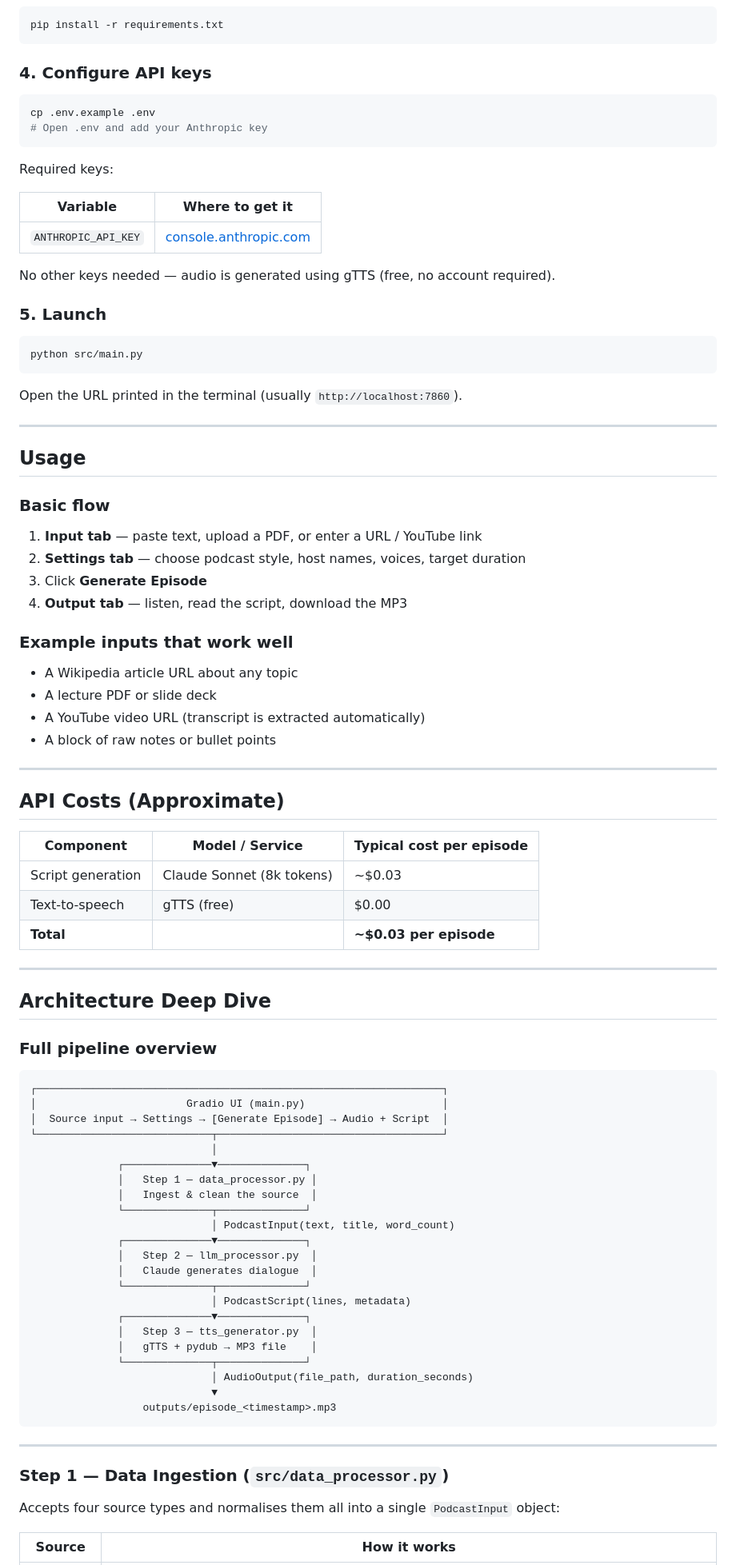
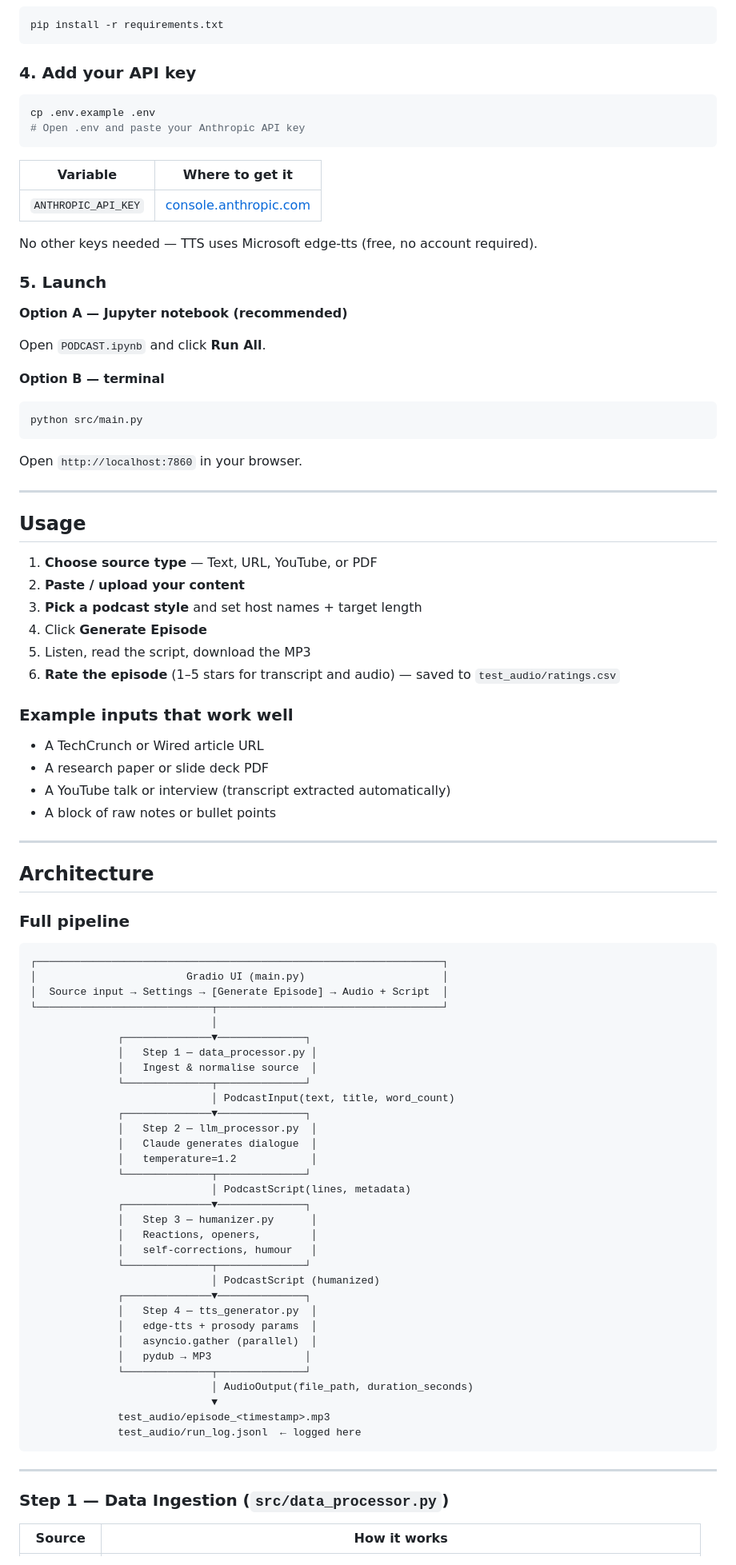
Before and after one commit to eugnmueller-87/PODCAST-STUDIO, a Markdown page: README.md, the part around one of its changes. Shown at 80% size. GitHub-like rendering.

````diff
--- a/README.md
+++ b/README.md
@@ -107,62 +122,56 @@ venv\Scripts\activate
 pip install -r requirements.txt
 ```
 
-### 4. Configure API keys
+### 4. Add your API key
 
 ```bash
 cp .env.example .env
-# Open .env and add your Anthropic key
+# Open .env and paste your Anthropic API key
 ```
-
-Required keys:
 
 | Variable | Where to get it |
 |---|---|
 | `ANTHROPIC_API_KEY` | [console.anthropic.com](https://console.anthropic.com) |
 
-No other keys needed — audio is generated using gTTS (free, no account required).
+No other keys needed — TTS uses Microsoft edge-tts (free, no account required).
 
 ### 5. Launch
+
+**Option A — Jupyter notebook (recommended)**
+
+Open `PODCAST.ipynb` and click **Run All**.
+
+**Option B — terminal**
 
 ```bash
 python src/main.py
 ```
 
-Open the URL printed in the terminal (usually `http://localhost:7860`).
+Open `http://localhost:7860` in your browser.
 
 ---
 
 ## Usage
 
-### Basic flow
-
-1. **Input tab** — paste text, upload a PDF, or enter a URL / YouTube link
-2. **Settings tab** — choose podcast style, host names, voices, target duration
-3. Click **Generate Episode**
-4. **Output tab** — listen, read the script, download the MP3
+1. **Choose source type** — Text, URL, YouTube, or PDF
+2. **Paste / upload your content**
+3. **Pick a podcast style** and set host names + target length
+4. Click **Generate Episode**
+5. Listen, read the script, download the MP3
+6. **Rate the episode** (1–5 stars for transcript and audio) — saved to `test_audio/ratings.csv`
 
 ### Example inputs that work well
 
-- A Wikipedia article URL about any topic
-- A lecture PDF or slide deck
-- A YouTube video URL (transcript is extracted automatically)
+- A TechCrunch or Wired article URL
+- A research paper or slide deck PDF
+- A YouTube talk or interview (transcript extracted automatically)
 - A block of raw notes or bullet points
 
 ---
 
-## API Costs (Approximate)
+## Architecture
 
-| Component | Model / Service | Typical cost per episode |
-|---|---|---|
-| Script generation | Claude Sonnet (8k tokens) | ~$0.03 |
-| Text-to-speech | gTTS (free) | $0.00 |
-| **Total** | | **~$0.03 per episode** |
-
----
-
-## Architecture Deep Dive
-
-### Full pipeline overview
+### Full pipeline
 
 ```
 ┌─────────────────────────────────────────────────────────────────┐
@@ -172,28 +181,36 @@ Open the URL printed in the terminal (usually `http://localhost:7860`).
                              │
               ┌──────────────▼──────────────┐
               │   Step 1 — data_processor.py │
-              │   Ingest & clean the source  │
+              │   Ingest & normalise source  │
               └──────────────┬──────────────┘
                              │ PodcastInput(text, title, word_count)
               ┌──────────────▼──────────────┐
               │   Step 2 — llm_processor.py  │
               │   Claude generates dialogue  │
+              │   temperature=1.2            │
               └──────────────┬──────────────┘
                              │ PodcastScript(lines, metadata)
               ┌──────────────▼──────────────┐
-              │   Step 3 — tts_generator.py  │
-              │   gTTS + pydub → MP3 file    │
+              │   Step 3 — humanizer.py      │
+              │   Reactions, openers,        │
+              │   self-corrections, humour   │
+              └──────────────┬──────────────┘
+                             │ PodcastScript (humanized)
+              ┌──────────────▼──────────────┐
+              │   Step 4 — tts_generator.py  │
+              │   edge-tts + prosody params  │
+              │   asyncio.gather (parallel)  │
+              │   pydub → MP3               │
               └──────────────┬──────────────┘
                              │ AudioOutput(file_path, duration_seconds)
                              ▼
-                  outputs/episode_<timestamp>.mp3
+              test_audio/episode_<timestamp>.mp3
+              test_audio/run_log.jsonl  ← logged here
 ```
 
 ---
 
 ### Step 1 — Data Ingestion (`src/data_processor.py`)
 
-Accepts four source types and normalises them all into a single `PodcastInput` object:
-
 | Source | How it works |
 |---|---|
````
Also changed, not shown: other parts of README.md (+157 -138 lines).
